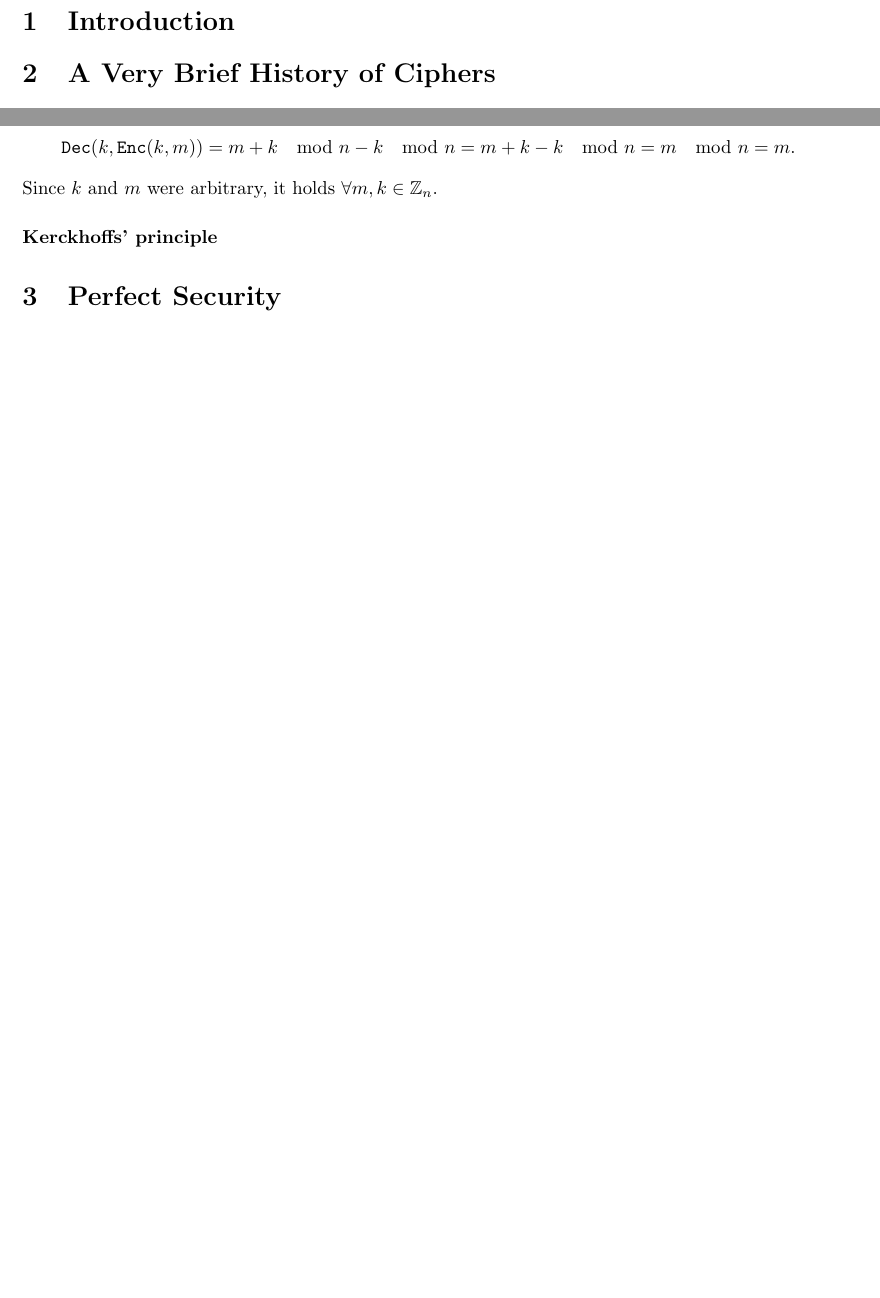
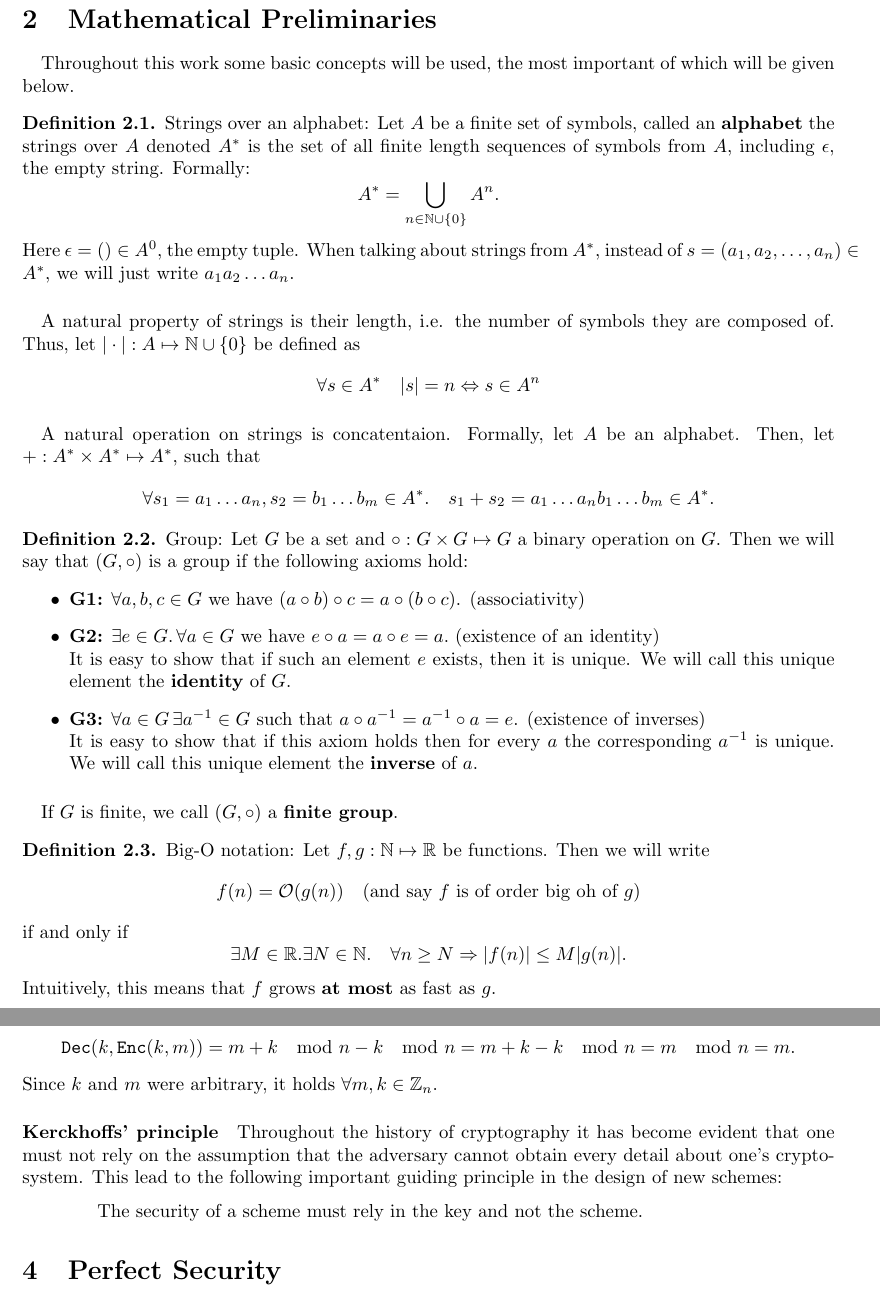
Before and after one commit to gergely-flamich/Dissertation-Fully-Homomorphic-Encryption, a LaTeX thesis (Project/report/Dissertation.tex): two parts of pages 4 and 5 of 6 before the commit and two parts of pages 4 and 6 of 7 after it, joined at a grey line, cut at the place of the change, the shorter picture padded with empty space. The pictures show the PDF file Project/report/Dissertation.pdf that the author committed with the source.

Commit message:
Added preliminaries

```diff
--- a/Project/report/Dissertation.tex
+++ b/Project/report/Dissertation.tex
@@ -99,6 +104,66 @@ We declare that the material submitted for assessment is my own work except wher
 
 
 \section{Introduction}
+\section{Mathematical Preliminaries}
+\paragraph{}
+Throughout this work some basic concepts will be used, the most important of
+which will be given below.
+\begin{definition}{Strings over an alphabet:}
+  Let $A$ be a finite set of symbols, called an \textbf{alphabet} the strings
+  over $A$ denoted $A^*$ is the set of all finite length sequences of
+  symbols from $A$, including $\epsilon$, the empty string. Formally:
+  \[
+    A^* = \bigcup_{n\in \Nat \cup \{0\}} A^n.
+  \]
+  Here $\epsilon = () \in A^0$, the empty tuple. When talking about strings from $A^*$, instead of $s = (a_1, a_2, \hdots, a_n)
+  \in A^*$, we will just write $a_1a_2\hdots a_n$.
+\end{definition}
+\paragraph{}
+A natural property of strings is their length, i.e. the number of symbols they
+are composed of. Thus, let $|\cdot| : A
+\mapsto \Nat \cup \{0\}$ be defined as
+\[
+  \forall s \in A^* \quad |s| = n \Leftrightarrow s \in A^n
+\]
+\paragraph{}
+A natural operation on strings is concatentaion. Formally, let $A$ be an
+alphabet. Then, let $+ : A^* \times A^* \mapsto A^*$, such that
+\[
+  \forall s_1 = a_1\hdots a_n, s_2 = b_1 \hdots b_m \in A^*.\quad s_1 + s_2 =
+  a_1\hdots a_nb_1 \hdots b_m \in A^*.
+\]
+\begin{definition}{Group:}
+  Let $G$ be a set and $\circ: G \times G \mapsto G$ a binary operation on $G$.
+  Then we will say that $(G, \circ)$ is a group if the following axioms hold:
+  \begin{itemize}
+  \item \textbf{G1:} $\forall a, b, c \in G$ we have $(a \circ b) \circ c = a
+    \circ (b \circ c)$. (associativity)
+  \item \textbf{G2:} $\exists e \in G. \,\forall a \in G$ we have $e \circ a = a \circ e = a.$ (existence of an identity)
+    \\
+    It is easy to show that if such an element $e$ exists, then it
+    is unique. We will call this unique element the \textbf{identity} of $G$.
+
+  \item \textbf{G3:} $\forall a \in G\, \exists a^{-1} \in G$ such that $a \circ
+    a^{-1} = a ^{-1} \circ a = e$. (existence of inverses)
+    \\
+    It is easy to show that if this axiom holds
+    then for every $a$ the corresponding $a^{-1}$ is unique. We will call this
+    unique element the \textbf{inverse} of $a$.
+  \end{itemize}
+\end{definition}
+\paragraph{} If $G$ is finite, we call ($G, \circ$) a \textbf{finite group}.
+\begin{definition}{Big-O notation:} Let $f, g: \Nat \mapsto \Reals $ be
+  functions. Then we will write
+  \[
+    f(n) = \Oh(g(n)) \quad \text{(and say $f$ is of order big oh of $g$)}
+  \]
+  if and only if
+  \[
+    \exists M \in \Reals. \exists N \in \Nat.\quad \forall n \geq N \Rightarrow
+    |f(n)| \leq M|g(n)|.
+  \]
+  Intuitively, this means that $f$ grows \textbf{at most} as fast as $g$.
+\end{definition}
 \section{A Very Brief History of Ciphers}
 \paragraph{}
 The history of ciphers goes back at least 2000 years. We will now examine the
@@ -183,7 +256,13 @@ Now, checking the correctness of $C_{shift}$: Let $k, m \in \Int_n$
 \]
 Since $k$ and $m$ were arbitrary, it holds $\forall m, k \in \Int_n$.
 \paragraph{Kerckhoffs' principle}
-
+Throughout the history of cryptography it has become evident that one must not
+rely on the assumption that the adversary cannot obtain every detail about one's
+crypto-system. This lead to the following important guiding principle in the
+design of new schemes:
+\begin{quotation}
+The security of a scheme must rely in the key and not the scheme.
+\end{quotation}
 \section{Perfect Security}
 In order for us to be able to analyse our schemes, we must have two well defined
 notions: what does it mean that a scheme is \textit{secure} and how \textit{powerful} is
```
Also changed, not shown: Project/report/Dissertation.pdf, Project/report/Dissertation.tex (25 more changed lines).
